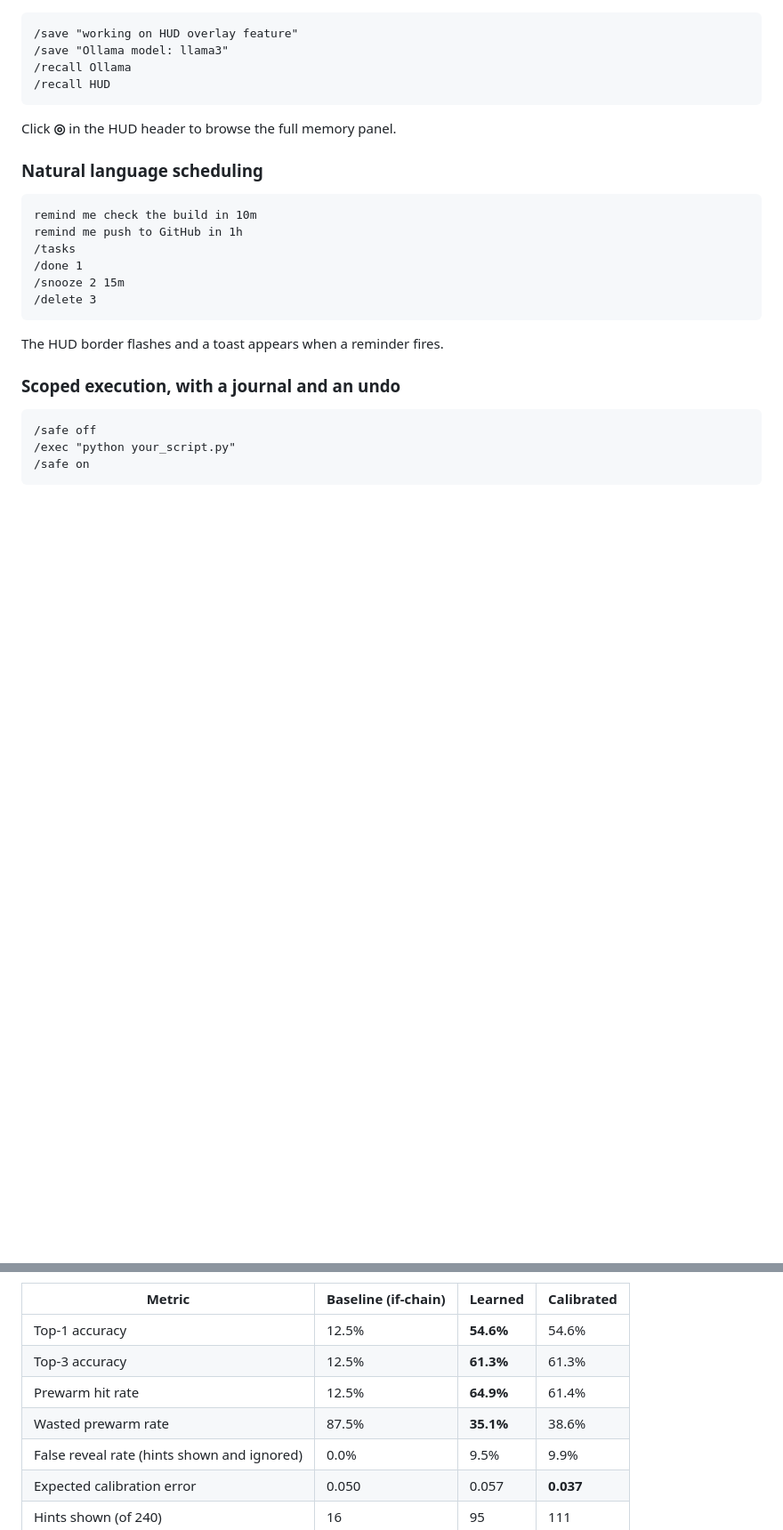
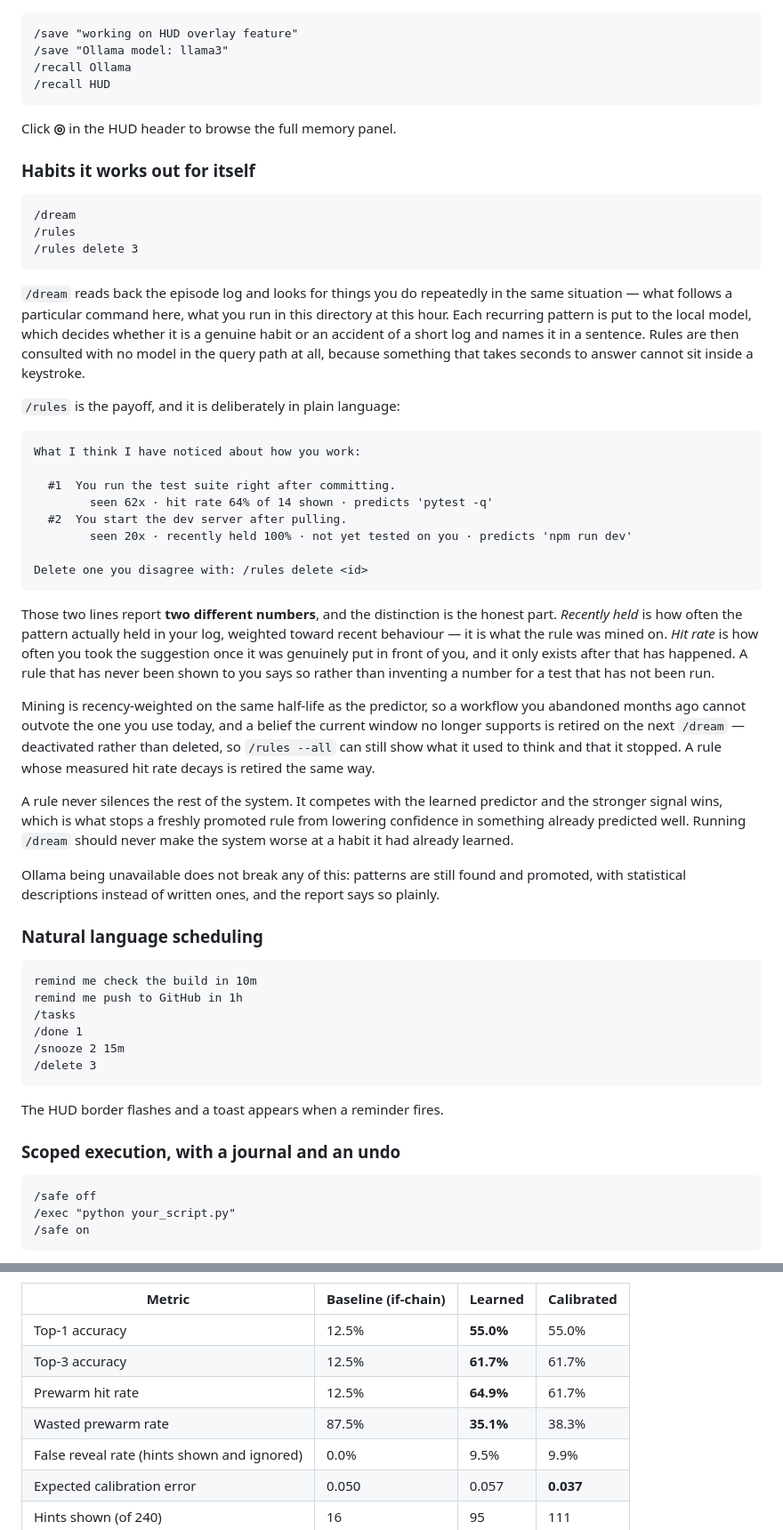
Before and after one commit to soheilAppear/IntuitionOS, a Markdown page: README.md, 2 parts joined by grey strips. Shown at 89% size. Drawn GitHub-style; blank space fills up the shorter version.

Commit message:
Document consolidation honestly and refresh the measured numbers
/dream and /rules were a row in the commands table and nothing else, which
is thin for the feature the design philosophy section calls the one place
the model earns its cost. They now get a real description, including the
distinction the rule store makes between the confidence a rule was mined
with and the hit rate measured after it was actually shown — the two used
to be the same field, which is how a rule with 62 of 62 support described
itself as "hit rate 50%". The example output is copied from a real run
rather than written by hand.

The anticipation section now says that the hint and the cached result are
matched differently, because they answer different questions and the hint
being matched like the cached result is what kept it from ever appearing
in time to help.

Eval numbers in "Does it work?" re-measured after the predictor change:
top-1 54.6% -> 55.0%, top-3 61.3% -> 61.7%, calibrated prewarm hit rate
61.4% -> 61.7%, wasted prewarm 38.6% -> 38.3%. The dated milestone reports
keep their original figures; they are records of what was true that day.

Co-Authored-By: Claude Opus 5 <noreply@anthropic.com>

````diff
--- a/README.md
+++ b/README.md
@@ -215,6 +215,56 @@ tree
 
 Click **◎** in the HUD header to browse the full memory panel.
 
+### Habits it works out for itself
+
+```
+/dream
+/rules
+/rules delete 3
+```
+
+`/dream` reads back the episode log and looks for things you do repeatedly in the
+same situation — what follows a particular command here, what you run in this
+directory at this hour. Each recurring pattern is put to the local model, which
+decides whether it is a genuine habit or an accident of a short log and names it
+in a sentence. Rules are then consulted with no model in the query path at all,
+because something that takes seconds to answer cannot sit inside a keystroke.
+
+`/rules` is the payoff, and it is deliberately in plain language:
+
+```
+What I think I have noticed about how you work:
+
+  #1  You run the test suite right after committing.
+        seen 62x · hit rate 64% of 14 shown · predicts 'pytest -q'
+  #2  You start the dev server after pulling.
+        seen 20x · recently held 100% · not yet tested on you · predicts 'npm run dev'
+
+Delete one you disagree with: /rules delete <id>
+```
+
+Those two lines report **two different numbers**, and the distinction is the
+honest part. *Recently held* is how often the pattern actually held in your log,
+weighted toward recent behaviour — it is what the rule was mined on. *Hit rate*
+is how often you took the suggestion once it was genuinely put in front of you,
+and it only exists after that has happened. A rule that has never been shown to
+you says so rather than inventing a number for a test that has not been run.
+
+Mining is recency-weighted on the same half-life as the predictor, so a workflow
+you abandoned months ago cannot outvote the one you use today, and a belief the
+current window no longer supports is retired on the next `/dream` — deactivated
+rather than deleted, so `/rules --all` can still show what it used to think and
+that it stopped. A rule whose measured hit rate decays is retired the same way.
+
+A rule never silences the rest of the system. It competes with the learned
+predictor and the stronger signal wins, which is what stops a freshly promoted
+rule from lowering confidence in something already predicted well. Running
+`/dream` should never make the system worse at a habit it had already learned.
+
+Ollama being unavailable does not break any of this: patterns are still found and
+promoted, with statistical descriptions instead of written ones, and the report
+says so plainly.
+
 ### Natural language scheduling
 
 ```
@@ -346,10 +396,10 @@ episode *before* being updated with it.
 
 | Metric | Baseline (if-chain) | Learned | Calibrated |
 |---|---|---|---|
-| Top-1 accuracy | 12.5% | **54.6%** | 54.6% |
-| Top-3 accuracy | 12.5% | **61.3%** | 61.3% |
-| Prewarm hit rate | 12.5% | **64.9%** | 61.4% |
-| Wasted prewarm rate | 87.5% | **35.1%** | 38.6% |
+| Top-1 accuracy | 12.5% | **55.0%** | 55.0% |
+| Top-3 accuracy | 12.5% | **61.7%** | 61.7% |
+| Prewarm hit rate | 12.5% | **64.9%** | 61.7% |
+| Wasted prewarm rate | 87.5% | **35.1%** | 38.3% |
 | False reveal rate (hints shown and ignored) | 0.0% | 9.5% | 9.9% |
 | Expected calibration error | 0.050 | 0.057 | **0.037** |
 | Hints shown (of 240) | 16 | 95 | 111 |
````
Also changed, not shown: other parts of README.md (+7 -0 lines), docs/architecture.md (+23 -0 lines).
